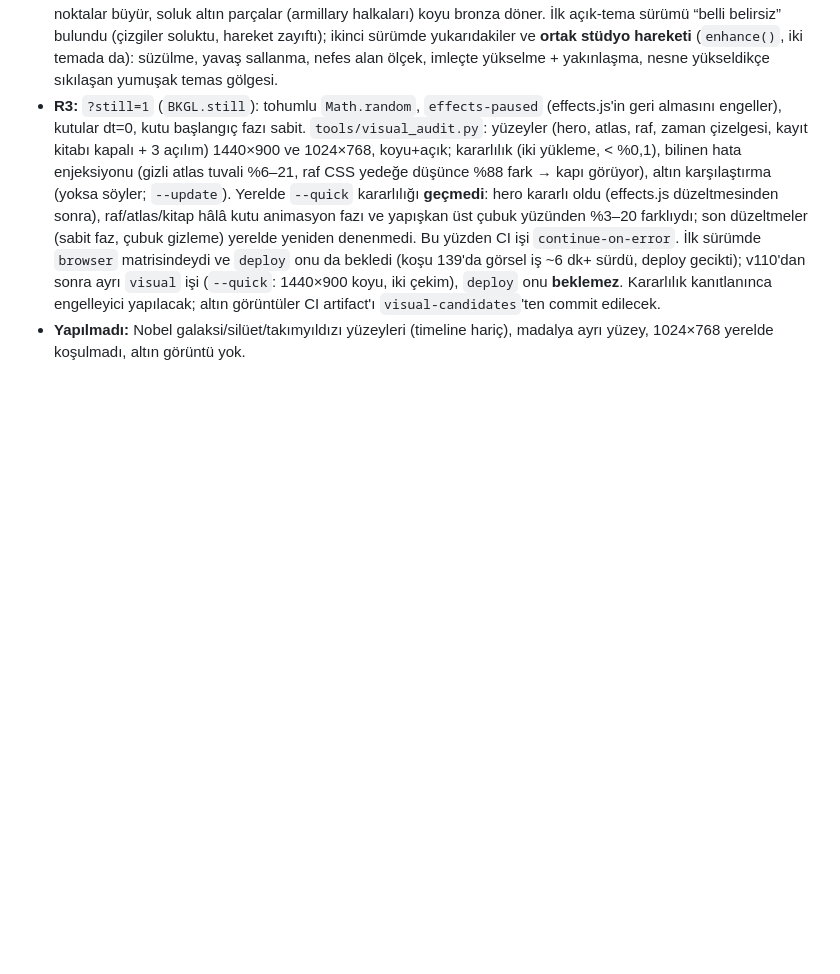
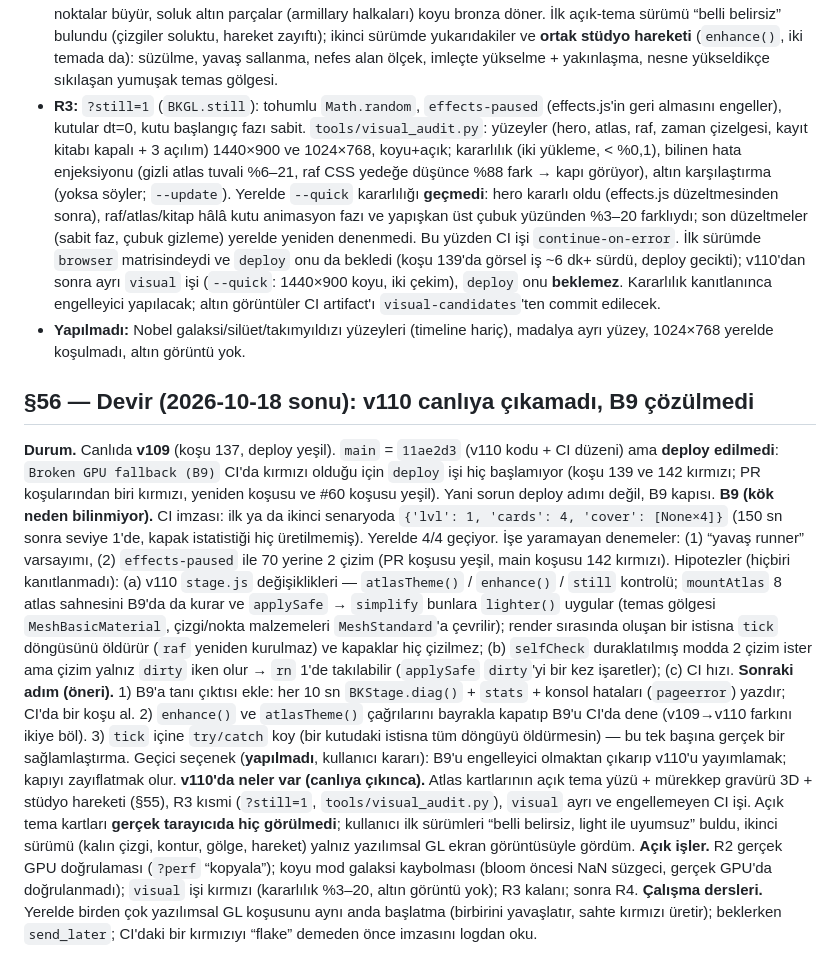
Before and after one commit to mustafaras/bilim-kutuphanesi, a Markdown page: docs/tasarim/DEVIR-FAZ-4.md, the part around the change. Drawn GitHub-style; blank space fills up the shorter version.

Commit message:
docs: handover §56 (v110 undeployed, B9 open) (#61)
Claude-Session: https://claude.ai/code/session_01SDi6em4cQpyuibTFhN7vo

Co-authored-by: Claude <noreply@anthropic.com>

```diff
--- a/docs/tasarim/DEVIR-FAZ-4.md
+++ b/docs/tasarim/DEVIR-FAZ-4.md
@@ -425,3 +425,12 @@ Branch'te commit → `git push origin <branch>` → ana checkout'ta (`C:\Users\m
 - **Atlas kartları, açık tema** (kullanıcı isteği): koyu kartlar aynen kaldı; açık temada her kart kendi alan renginin soluk yıkaması + mürekkep metin (`style.css` Package 44). 3D nesneler açık kartta toplamsal ışıkla görünmez olduğundan `atlasTheme()` onları **mürekkep gravürüne** çevirir: çizgiler normal karışımda kart mürekkebi renginde, her çizgi 1.2 px aralıkla üç kez çizilir (WebGL çizgisi 1 px), soluk katı parçalar mürekkep konturu alır, noktalar büyür, soluk altın parçalar (armillary halkaları) koyu bronza döner. İlk açık-tema sürümü “belli belirsiz” bulundu (çizgiler soluktu, hareket zayıftı); ikinci sürümde yukarıdakiler ve **ortak stüdyo hareketi** (`enhance()`, iki temada da): süzülme, yavaş sallanma, nefes alan ölçek, imleçte yükselme + yakınlaşma, nesne yükseldikçe sıkılaşan yumuşak temas gölgesi.
 - **R3:** `?still=1` (`BKGL.still`): tohumlu `Math.random`, `effects-paused` (effects.js'in geri almasını engeller), kutular dt=0, kutu başlangıç fazı sabit. `tools/visual_audit.py`: yüzeyler (hero, atlas, raf, zaman çizelgesi, kayıt kitabı kapalı + 3 açılım) 1440×900 ve 1024×768, koyu+açık; kararlılık (iki yükleme, < %0,1), bilinen hata enjeksiyonu (gizli atlas tuvali %6–21, raf CSS yedeğe düşünce %88 fark → kapı görüyor), altın karşılaştırma (yoksa söyler; `--update`). Yerelde `--quick` kararlılığı **geçmedi**: hero kararlı oldu (effects.js düzeltmesinden sonra), raf/atlas/kitap hâlâ kutu animasyon fazı ve yapışkan üst çubuk yüzünden %3–20 farklıydı; son düzeltmeler (sabit faz, çubuk gizleme) yerelde yeniden denenmedi. Bu yüzden CI işi `continue-on-error`. İlk sürümde `browser` matrisindeydi ve `deploy` onu da bekledi (koşu 139'da görsel iş ~6 dk+ sürdü, deploy gecikti); v110'dan sonra ayrı `visual` işi (`--quick`: 1440×900 koyu, iki çekim), `deploy` onu **beklemez**. Kararlılık kanıtlanınca engelleyici yapılacak; altın görüntüler CI artifact'ı `visual-candidates`'ten commit edilecek.
 - **Yapılmadı:** Nobel galaksi/silüet/takımyıldızı yüzeyleri (timeline hariç), madalya ayrı yüzey, 1024×768 yerelde koşulmadı, altın görüntü yok.
+
+## §56 — Devir (2026-10-18 sonu): v110 canlıya çıkamadı, B9 çözülmedi
+**Durum.** Canlıda **v109** (koşu 137, deploy yeşil). `main` = `11ae2d3` (v110 kodu + CI düzeni) ama **deploy edilmedi**: `Broken GPU fallback (B9)` CI'da kırmızı olduğu için `deploy` işi hiç başlamıyor (koşu 139 ve 142 kırmızı; PR koşularından biri kırmızı, yeniden koşusu ve #60 koşusu yeşil). Yani sorun deploy adımı değil, B9 kapısı.
+**B9 (kök neden bilinmiyor).** CI imzası: ilk ya da ikinci senaryoda `{'lvl': 1, 'cards': 4, 'cover': [None×4]}` (150 sn sonra seviye 1'de, kapak istatistiği hiç üretilmemiş). Yerelde 4/4 geçiyor. İşe yaramayan denemeler: (1) “yavaş runner” varsayımı, (2) `effects-paused` ile 70 yerine 2 çizim (PR koşusu yeşil, main koşusu 142 kırmızı).
+Hipotezler (hiçbiri kanıtlanmadı): (a) v110 `stage.js` değişiklikleri — `atlasTheme()` / `enhance()` / `still` kontrolü; `mountAtlas` 8 atlas sahnesini B9'da da kurar ve `applySafe` → `simplify` bunlara `lighter()` uygular (temas gölgesi `MeshBasicMaterial`, çizgi/nokta malzemeleri `MeshStandard`'a çevrilir); render sırasında oluşan bir istisna `tick` döngüsünü öldürür (`raf` yeniden kurulmaz) ve kapaklar hiç çizilmez; (b) `selfCheck` duraklatılmış modda 2 çizim ister ama çizim yalnız `dirty` iken olur → `rn` 1'de takılabilir (`applySafe` `dirty`'yi bir kez işaretler); (c) CI hızı.
+**Sonraki adım (öneri).** 1) B9'a tanı çıktısı ekle: her 10 sn `BKStage.diag()` + `stats` + konsol hataları (`pageerror`) yazdır; CI'da bir koşu al. 2) `enhance()` ve `atlasTheme()` çağrılarını bayrakla kapatıp B9'u CI'da dene (v109→v110 farkını ikiye böl). 3) `tick` içine `try/catch` koy (bir kutudaki istisna tüm döngüyü öldürmesin) — bu tek başına gerçek bir sağlamlaştırma. Geçici seçenek (**yapılmadı**, kullanıcı kararı): B9'u engelleyici olmaktan çıkarıp v110'u yayımlamak; kapıyı zayıflatmak olur.
+**v110'da neler var (canlıya çıkınca).** Atlas kartlarının açık tema yüzü + mürekkep gravürü 3D + stüdyo hareketi (§55), R3 kısmi (`?still=1`, `tools/visual_audit.py`), `visual` ayrı ve engellemeyen CI işi. Açık tema kartları **gerçek tarayıcıda hiç görülmedi**; kullanıcı ilk sürümleri “belli belirsiz, light ile uyumsuz” buldu, ikinci sürümü (kalın çizgi, kontur, gölge, hareket) yalnız yazılımsal GL ekran görüntüsüyle gördüm.
+**Açık işler.** R2 gerçek GPU doğrulaması (`?perf` “kopyala”); koyu mod galaksi kaybolması (bloom öncesi NaN süzgeci, gerçek GPU'da doğrulanmadı); `visual` işi kırmızı (kararlılık %3–20, altın görüntü yok); R3 kalanı; sonra R4.
+**Çalışma dersleri.** Yerelde birden çok yazılımsal GL koşusunu aynı anda başlatma (birbirini yavaşlatır, sahte kırmızı üretir); beklerken `send_later`; CI'daki bir kırmızıyı “flake” demeden önce imzasını logdan oku.
```
Also changed, not shown: docs/tasarim/SONRAKI-ADIMLAR.md (+3 -1 lines).
